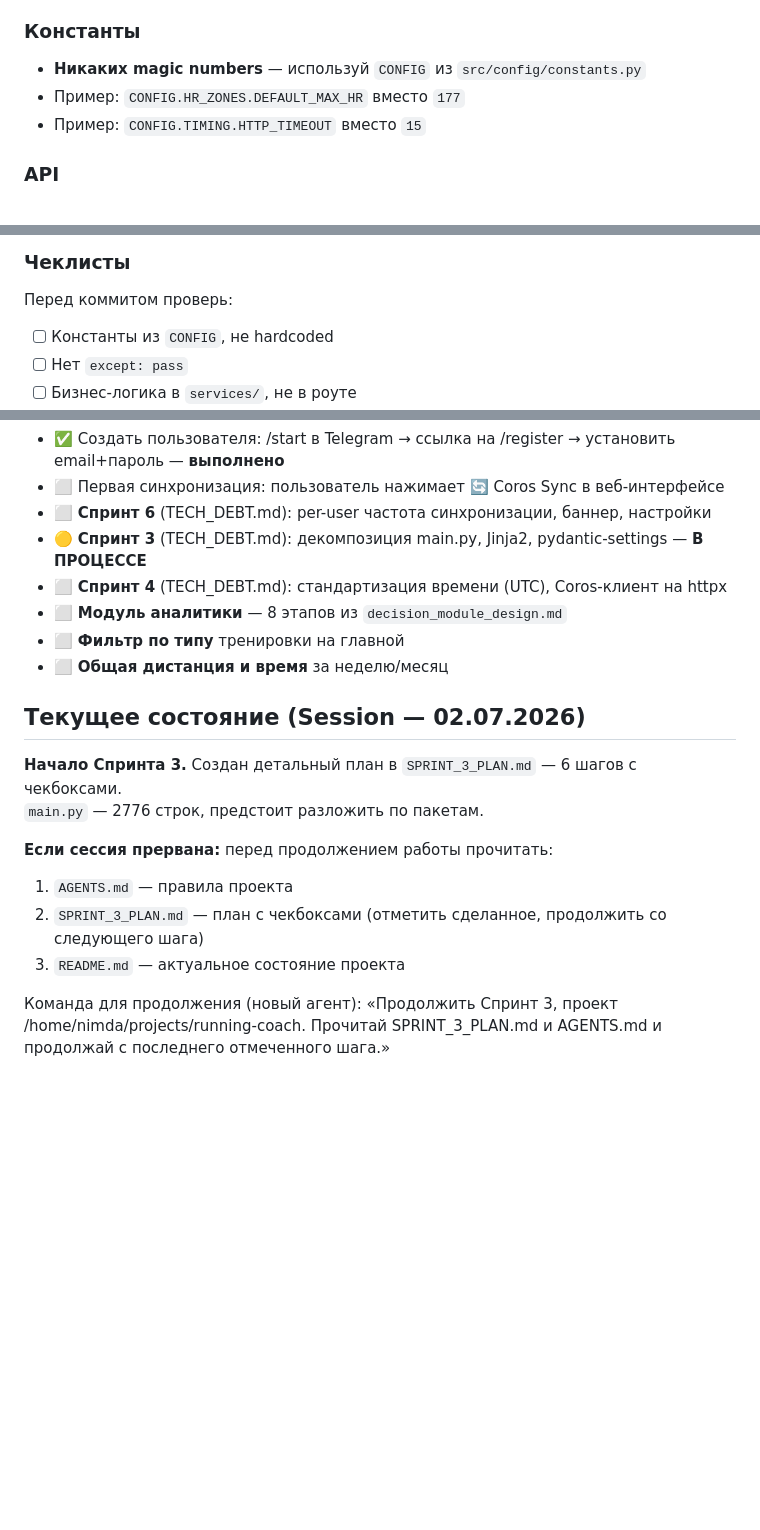
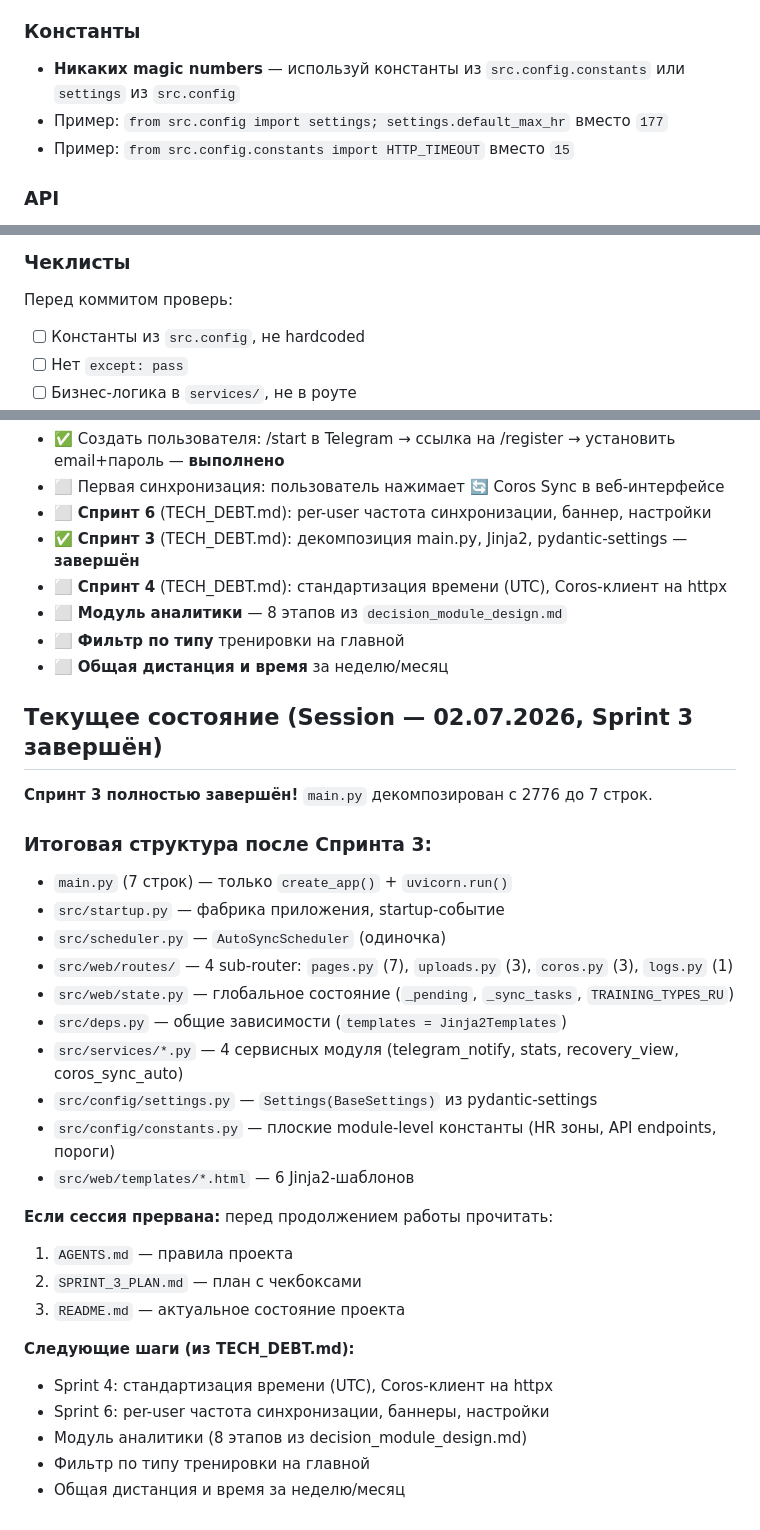
Before and after one commit to KhrenovSS/running-coach, a Markdown page: AGENTS.md, 3 parts joined by grey strips. GitHub-like rendering; blank space fills up the shorter version.

Commit message:
Шаг 6: финальная уборка, Sprint 3 завершён (Step 6: final cleanup, Sprint 3 complete)

```diff
--- a/AGENTS.md
+++ b/AGENTS.md
@@ -157,9 +157,9 @@ def calc_avg_pace(...):
 - **Максимальный размер файла** — ~500 строк, больше — выноси
 
 ### Константы
-- **Никаких magic numbers** — используй `CONFIG` из `src/config/constants.py`
-- Пример: `CONFIG.HR_ZONES.DEFAULT_MAX_HR` вместо `177`
-- Пример: `CONFIG.TIMING.HTTP_TIMEOUT` вместо `15`
+- **Никаких magic numbers** — используй константы из `src.config.constants` или `settings` из `src.config`
+- Пример: `from src.config import settings; settings.default_max_hr` вместо `177`
+- Пример: `from src.config.constants import HTTP_TIMEOUT` вместо `15`
 
 ### API
 - **Валидация** — через Pydantic модели (аналог Zod из sample)
@@ -194,7 +194,7 @@ def calc_avg_pace(...):
 
 ### Чеклисты
 Перед коммитом проверь:
-- [ ] Константы из `CONFIG`, не hardcoded
+- [ ] Константы из `src.config`, не hardcoded
 - [ ] Нет `except: pass`
 - [ ] Бизнес-логика в `services/`, не в роуте
 - [ ] Тесты написаны
@@ -339,20 +339,36 @@ set -a && source /home/nimda/projects/running-coach/.env && set +a && cd /home/n
 - ✅ Создать пользователя: /start в Telegram → ссылка на /register → установить email+пароль — **выполнено**
 - ⬜ Первая синхронизация: пользователь нажимает 🔄 Coros Sync в веб-интерфейсе
 - ⬜ **Спринт 6** (TECH_DEBT.md): per-user частота синхронизации, баннер, настройки
-- 🟡 **Спринт 3** (TECH_DEBT.md): декомпозиция main.py, Jinja2, pydantic-settings — **В ПРОЦЕССЕ**
+- ✅ **Спринт 3** (TECH_DEBT.md): декомпозиция main.py, Jinja2, pydantic-settings — **завершён**
 - ⬜ **Спринт 4** (TECH_DEBT.md): стандартизация времени (UTC), Coros-клиент на httpx
 - ⬜ **Модуль аналитики** — 8 этапов из `decision_module_design.md`
 - ⬜ **Фильтр по типу** тренировки на главной
 - ⬜ **Общая дистанция и время** за неделю/месяц
 
-## Текущее состояние (Session — 02.07.2026)
+## Текущее состояние (Session — 02.07.2026, Sprint 3 завершён)
 
-**Начало Спринта 3.** Создан детальный план в `SPRINT_3_PLAN.md` — 6 шагов с чекбоксами.
-`main.py` — 2776 строк, предстоит разложить по пакетам.
+**Спринт 3 полностью завершён!** `main.py` декомпозирован с 2776 до 7 строк.
+
+### Итоговая структура после Спринта 3:
+- `main.py` (7 строк) — только `create_app()` + `uvicorn.run()`
+- `src/startup.py` — фабрика приложения, startup-событие
+- `src/scheduler.py` — `AutoSyncScheduler` (одиночка)
+- `src/web/routes/` — 4 sub-router: `pages.py` (7), `uploads.py` (3), `coros.py` (3), `logs.py` (1)
+- `src/web/state.py` — глобальное состояние (`_pending`, `_sync_tasks`, `TRAINING_TYPES_RU`)
+- `src/deps.py` — общие зависимости (`templates = Jinja2Templates`)
+- `src/services/*.py` — 4 сервисных модуля (telegram_notify, stats, recovery_view, coros_sync_auto)
+- `src/config/settings.py` — `Settings(BaseSettings)` из pydantic-settings
+- `src/config/constants.py` — плоские module-level константы (HR зоны, API endpoints, пороги)
+- `src/web/templates/*.html` — 6 Jinja2-шаблонов
 
 **Если сессия прервана:** перед продолжением работы прочитать:
 1. `AGENTS.md` — правила проекта
-2. `SPRINT_3_PLAN.md` — план с чекбоксами (отметить сделанное, продолжить со следующего шага)
+2. `SPRINT_3_PLAN.md` — план с чекбоксами
 3. `README.md` — актуальное состояние проекта
 
-Команда для продолжения (новый агент): «Продолжить Спринт 3, проект /home/nimda/projects/running-coach. Прочитай SPRINT_3_PLAN.md и AGENTS.md и продолжай с последнего отмеченного шага.»
+**Следующие шаги (из TECH_DEBT.md):**
+- Sprint 4: стандартизация времени (UTC), Coros-клиент на httpx
+- Sprint 6: per-user частота синхронизации, баннеры, настройки
+- Модуль аналитики (8 этапов из decision_module_design.md)
+- Фильтр по типу тренировки на главной
+- Общая дистанция и время за неделю/месяц
```
Also changed, not shown: CHANGELOG.md (+7 -0 lines), SPRINT_3_PLAN.md (+9 -9 lines).
